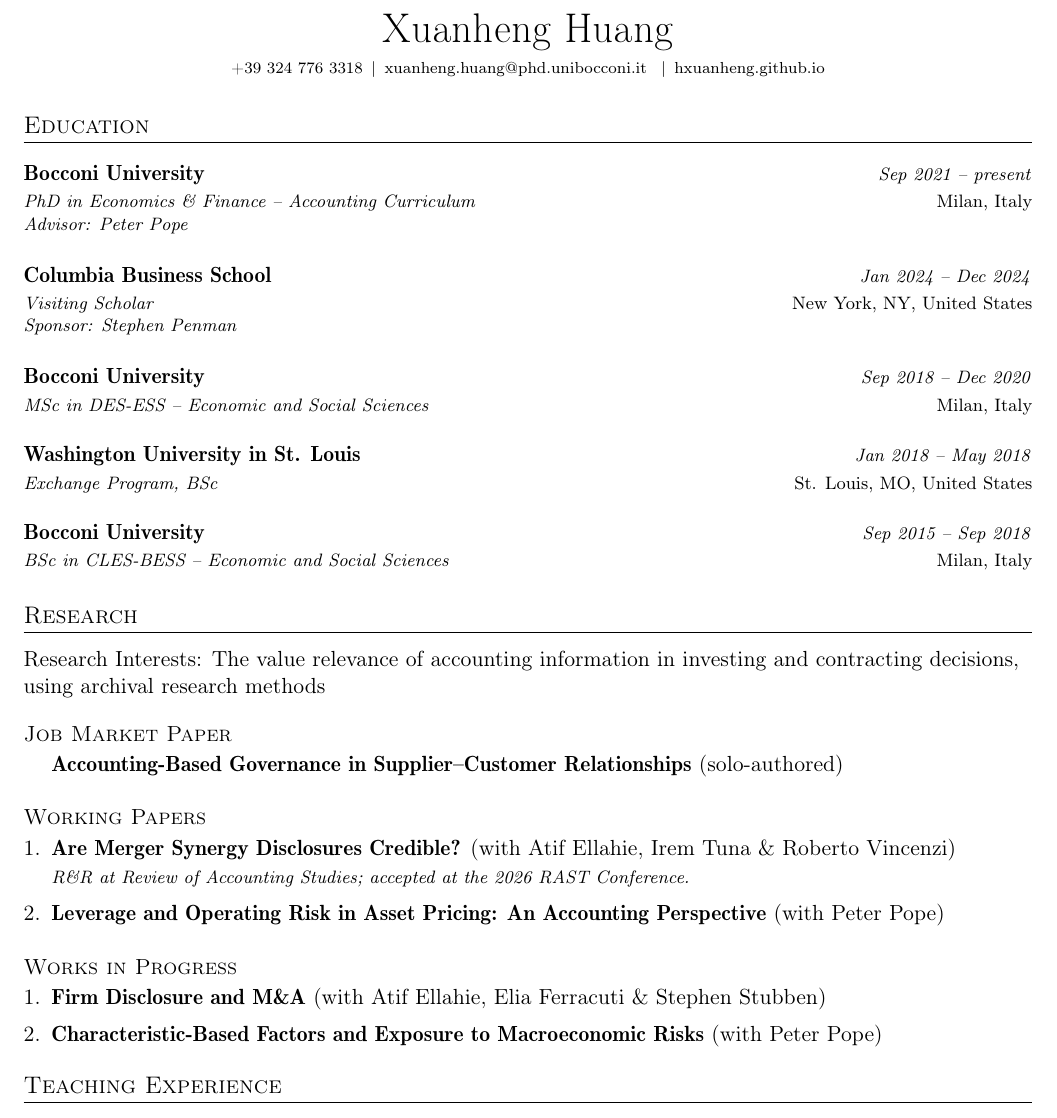
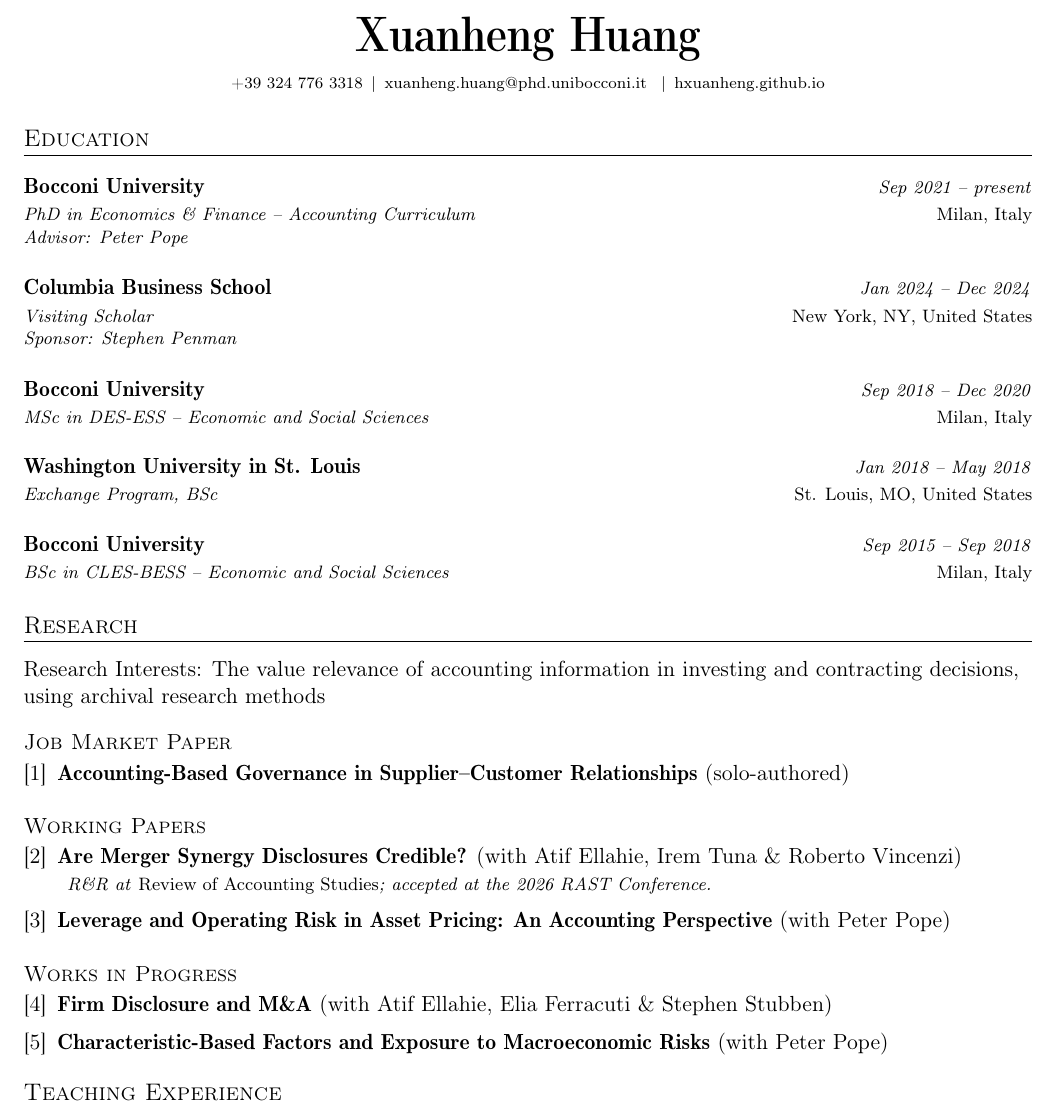
Before and after one commit to HXuanheng/hxuanheng.github.io, a LaTeX CV (cv/cv.tex, which reads cv/shared/header.tex, cv/shared/papers.tex, cv/shared/works_in_progress.tex): part of page 1 of 2, cut so that both start at the same text. Compiled offline with pdfLaTeX.

Commit message:
CV: bold name, [n] paper numbering, indented italic R&R line

```diff
--- a/cv/cv.tex
+++ b/cv/cv.tex
@@ -78,7 +78,7 @@
 
 % Uniform spacing for the paper lists inside "Research".
 \newlist{paperlist}{enumerate}{1}
-\setlist[paperlist]{label=\arabic*.,leftmargin=*,labelsep=0.5em,topsep=0pt,parsep=0pt,itemsep=1.1ex}
+\setlist[paperlist]{label={[\arabic*]},leftmargin=*,labelsep=0.5em,topsep=0pt,parsep=0pt,itemsep=1.1ex}
 
 %-------------------------
 % Custom commands
@@ -177,19 +177,18 @@
 \vspace{-1.3mm}
 
 \subsection{Job Market Paper}
-% Single entry: numbering it "1." would imply a list that is missing its other items.
-% The phantom label keeps its title on the same indent as the numbered entries below.
-\begin{paperlist}[label={\hphantom{1.}}]
+% Numbering is continuous across JMP, Working Papers and Works in Progress ([resume]).
+\begin{paperlist}
   \item \textbf{\jmpTitle} \jmpAuthors\par
     % {\footnotesize \jmpAbstract}\par
 \end{paperlist}
 
 \subsection{Working Papers}
-\begin{paperlist}
-  \item \textbf{\synTitle} \synAuthors\\[0.1ex]
-    {\footnotesize\itshape
+\begin{paperlist}[resume]
+  \item \textbf{\synTitle} \synAuthors\par\vspace{0.5ex}
+    {\footnotesize\itshape\setlength{\leftskip}{1.25ex}
       % \synAbstract\\[0.4ex]
-      \synStatus}\par
+      \synStatus\par}
 
   \item \textbf{\levTitle} \levAuthors\par
     % {\footnotesize \levAbstract}\par
--- a/cv/shared/header.tex
+++ b/cv/shared/header.tex
@@ -3,7 +3,7 @@
 %----------HEADING-----------------
 
 \begin{center}
-  {\huge \name}\\[0.5ex]
+  {\Huge\bfseries \name}\\[1ex]
   {\scriptsize
    +39 \phone \enspace\textbar\enspace
    \href{mailto:\emailb}{\emailb} \enspace\textbar\enspace
--- a/cv/shared/papers.tex
+++ b/cv/shared/papers.tex
@@ -19,7 +19,7 @@
 % ---------- Merger synergy disclosures ----------
 \newcommand{\synTitle}{Are Merger Synergy Disclosures Credible?}
 \newcommand{\synAuthors}{(with \href{https://atifellahie.com/}{Atif Ellahie}, \href{https://www.london.edu/faculty-and-research/faculty-profiles/t/tuna-i}{Irem Tuna} \& \href{https://faculty.unibocconi.eu/robertovincenzi/}{Roberto Vincenzi})}
-\newcommand{\synStatus}{R\&R at \textit{Review of Accounting Studies}; accepted at the 2026 RAST Conference.}
+\newcommand{\synStatus}{R\&R at \emph{Review of Accounting Studies}; accepted at the 2026 RAST Conference.}
 \newcommand{\synAbstract}{We examine the credibility and consequences of synergy disclosures in over 12,000 U.S. merger and acquisition (M\&A) transactions announced between 2004 and 2021. Using press releases and conference call transcripts, we identify both qualitative and quantitative statements about expected synergies. We find that these disclosures are more common in larger deals, when more stock-financing is used, and when the targets are publicly listed. Analyst coverage, institutional ownership, and acquirers’ forecasting experience also help explain variation in disclosure practices. Disclosing firms earn higher announcement returns, particularly when disclosures are more detailed or include numeric estimates. However, these synergy expectations are often not fully realized. More intensive disclosures are associated with lower post-merger operating performance, and numeric estimates predict more frequent and larger goodwill impairments. Our findings suggest that while synergy disclosures are positively received by investors, they tend to be overoptimistic, raising concerns about the credibility of forward-looking statements in the M\&A setting. \href{https://ssrn.com/abstract=6815098}{\textcolor{black}{[Available on SSRN]}}}
 \newcommand{\synPresented}{European Accounting Symposium for Young Scholars; EAA Annual Conference; Lancaster University Accounting Research \& Policy Symposium; ESSEC Financial Accounting Symposium; Hawaii Accounting Research Conference; University of Manchester; RCF-ECGI Corporate Finance and Governance Conference; Bocconi University; Review of Accounting Studies Conference (scheduled).}
 
--- a/cv/shared/works_in_progress.tex
+++ b/cv/shared/works_in_progress.tex
@@ -3,7 +3,7 @@
 %%
 %% CONTENT ONLY -- no heading. Each CV emits its own \subsection{Works in Progress}
 %% inside the "Research" section.
-\begin{enumerate}[leftmargin=*,labelsep=0.5em,topsep=0pt,parsep=0pt,itemsep=1.1ex]
+\begin{paperlist}[resume]
   \item \textbf{Firm Disclosure and M\&A} (with \href{https://atifellahie.com/}{Atif Ellahie}, \href{https://sites.google.com/view/eliaferracuti/home}{Elia Ferracuti} \& \href{https://eccles.utah.edu/team/stephen-stubben/}{Stephen Stubben})
   \item \textbf{Characteristic-Based Factors and Exposure to Macroeconomic Risks} (with \href{https://www.lse.ac.uk/accounting/people/peter-pope}{Peter Pope})
-\end{enumerate}
+\end{paperlist}
```
Also changed, not shown: cv/cv.pdf.
